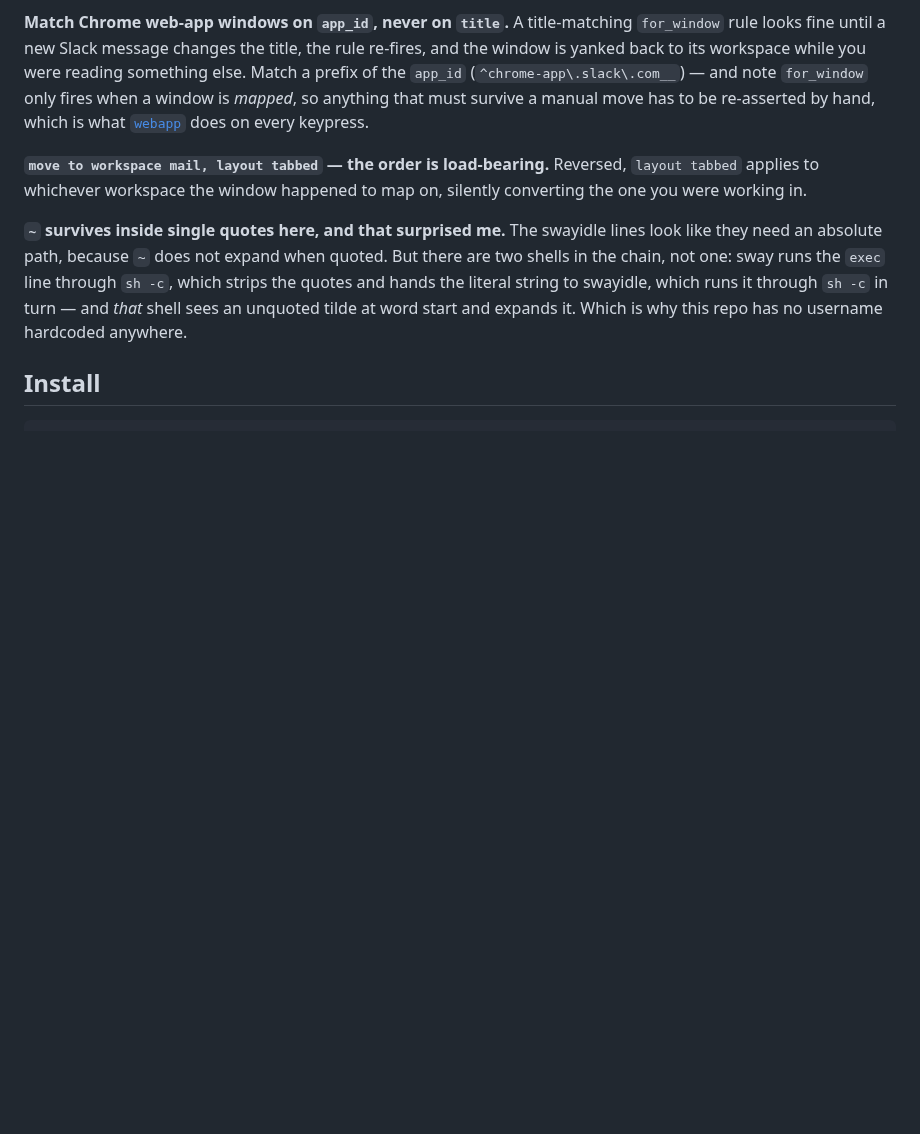
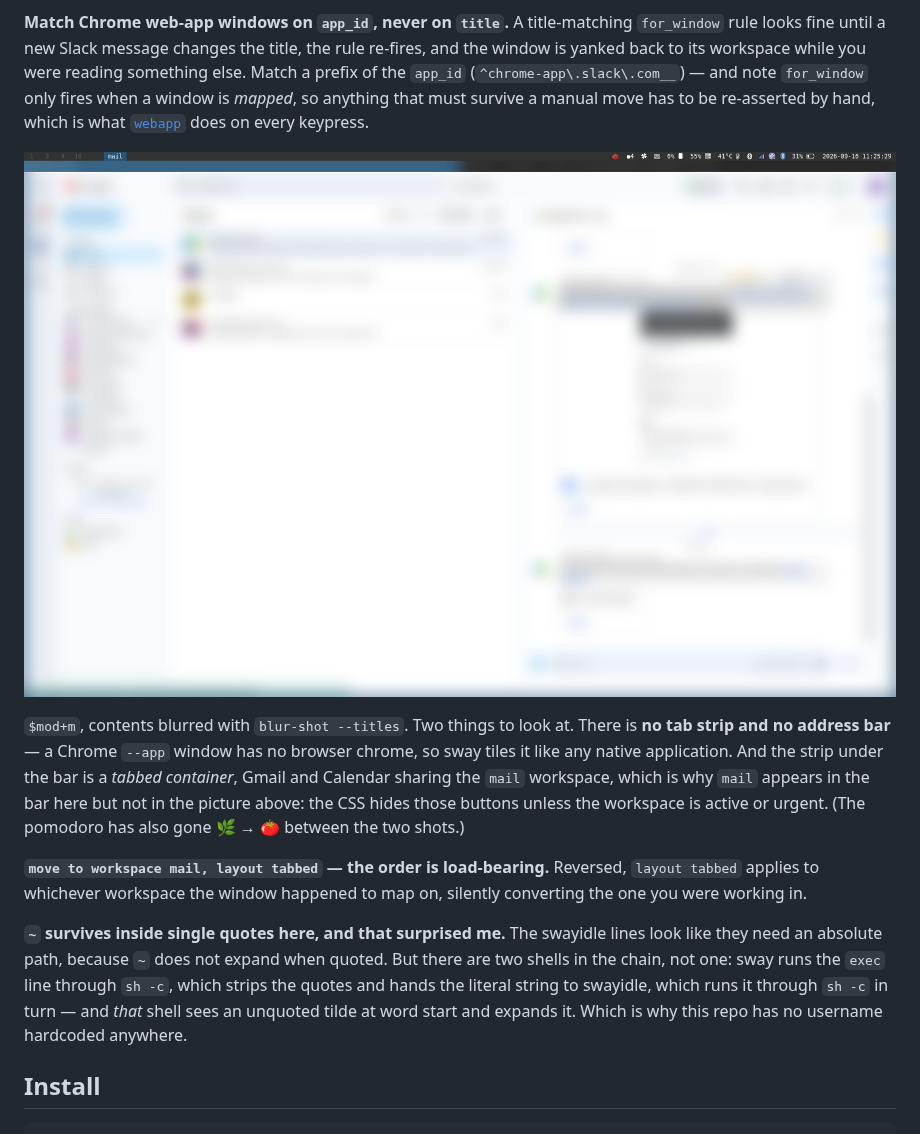
Before and after one commit to mdrohmann/sway-setup, a Markdown page: README.md, the part around the change. Rendered like a GitHub page; pictures changed too: docs/screenshots/mail-workspace.png (added); blank space fills up the shorter version.

Commit message:
Add a screenshot of the mail workspace
$mod+m, captured with blur-shot --titles. It shows the two things the webapp
trick is actually for: a Chrome --app window has no tab strip and no address
bar, so sway tiles it like a native application, and Gmail and Calendar share
the `mail` workspace as a tabbed container.

It also happens to show why the `mail` button is in the bar here and not in
the waybar shot -- style.css hides those buttons unless the workspace is
active or urgent.

Titles are blurred because the tab titles carry an employer name. Checked the
sender rows, the tab bar and the reading pane at 2x before committing: nothing
is legible at radius 16.

Co-Authored-By: Claude Opus 5 (1M context) <noreply@anthropic.com>

```diff
--- a/README.md
+++ b/README.md
@@ -80,6 +80,17 @@ while you were reading something else. Match a prefix of the `app_id`
 (`^chrome-app\.slack\.com__`) — and note `for_window` only fires when a window
 is *mapped*, so anything that must survive a manual move has to be re-asserted
 by hand, which is what [`webapp`](bin/webapp) does on every keypress.
+
+![The mail workspace: Gmail filling the screen as a Chrome app window, with no
+tab strip or address bar, tabbed with Calendar](docs/screenshots/mail-workspace.png)
+
+`$mod+m`, contents blurred with `blur-shot --titles`. Two things to look at.
+There is **no tab strip and no address bar** — a Chrome `--app` window has no
+browser chrome, so sway tiles it like any native application. And the strip
+under the bar is a *tabbed container*, Gmail and Calendar sharing the `mail`
+workspace, which is why `mail` appears in the bar here but not in the picture
+above: the CSS hides those buttons unless the workspace is active or urgent.
+(The pomodoro has also gone 🌿 → 🍅 between the two shots.)
 
 **`move to workspace mail, layout tabbed` — the order is load-bearing.**
 Reversed, `layout tabbed` applies to whichever workspace the window happened to
```
